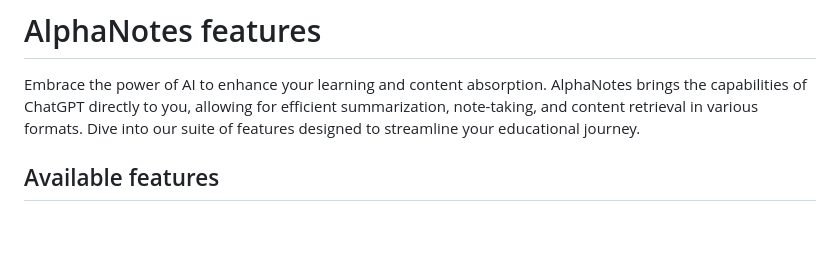
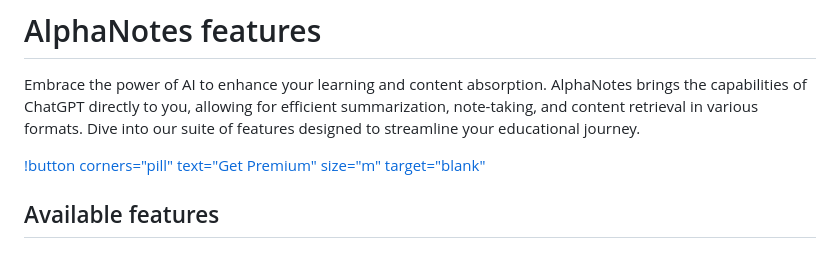
Before and after one commit to soos3d/alphanotes-docs, a Markdown page: src/features.md, the part around the change. GitHub-like rendering; blank space fills up the shorter version.

```diff
--- a/src/features.md
+++ b/src/features.md
@@ -10,6 +10,8 @@ order: 8
 # AlphaNotes features
 
 Embrace the power of AI to enhance your learning and content absorption. AlphaNotes brings the capabilities of ChatGPT directly to you, allowing for efficient summarization, note-taking, and content retrieval in various formats. Dive into our suite of features designed to streamline your educational journey.
+
+[!button corners="pill" text="Get Premium" size="m" target="blank"](https://a2c4cd8d45397b49d717bfbda6084041.auth.portal-pluginlab.ai/pricing)
 
 ## Available features
 
```
